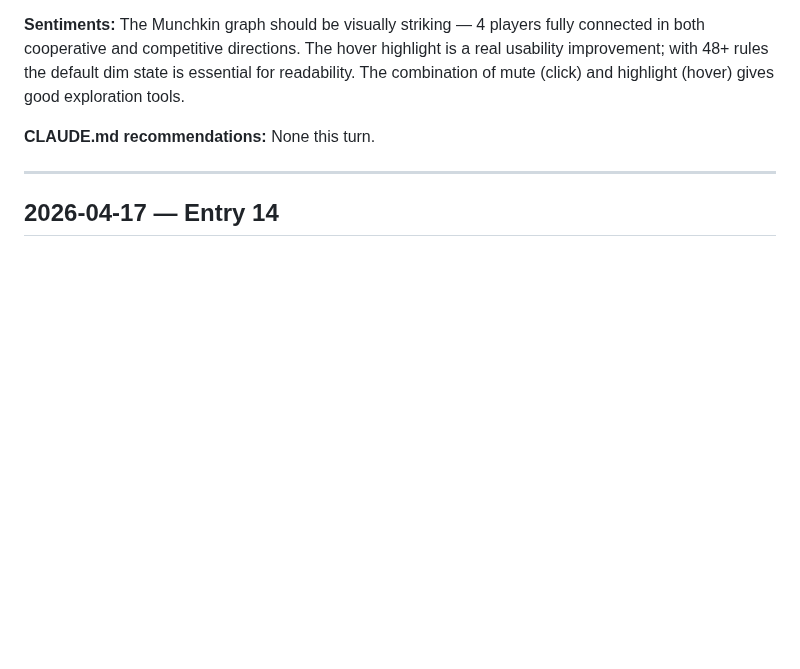
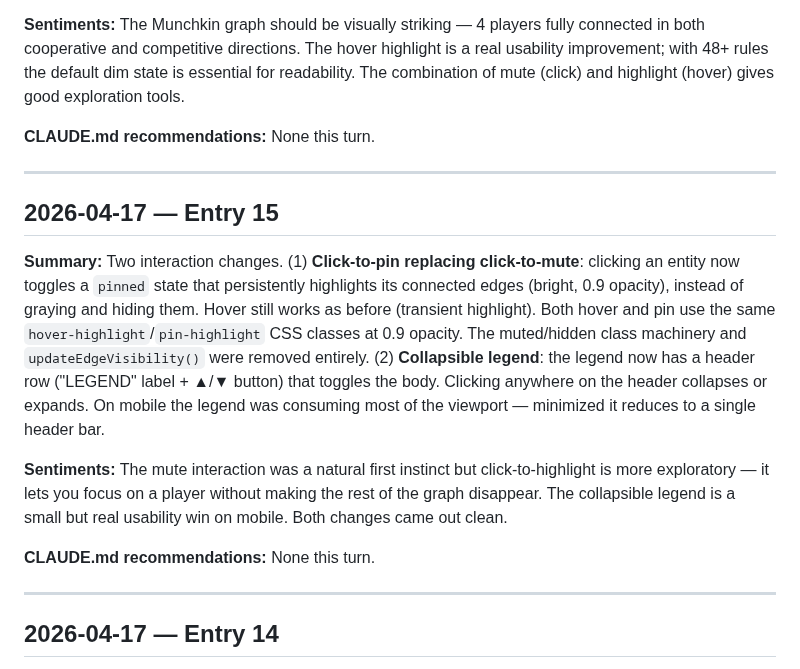
Before and after one commit to fimblo/rule-vis, a Markdown page: diary.md, the part around the change. GitHub-like rendering; blank space fills up the shorter version.

Commit message:
docs: diary entry 15

```diff
--- a/diary.md
+++ b/diary.md
@@ -158,6 +158,19 @@ None this turn.
 
 ---
 
+## 2026-04-17 — Entry 15
+
+**Summary:**
+Two interaction changes. (1) **Click-to-pin replacing click-to-mute**: clicking an entity now toggles a `pinned` state that persistently highlights its connected edges (bright, 0.9 opacity), instead of graying and hiding them. Hover still works as before (transient highlight). Both hover and pin use the same `hover-highlight`/`pin-highlight` CSS classes at 0.9 opacity. The muted/hidden class machinery and `updateEdgeVisibility()` were removed entirely. (2) **Collapsible legend**: the legend now has a header row ("LEGEND" label + ▲/▼ button) that toggles the body. Clicking anywhere on the header collapses or expands. On mobile the legend was consuming most of the viewport — minimized it reduces to a single header bar.
+
+**Sentiments:**
+The mute interaction was a natural first instinct but click-to-highlight is more exploratory — it lets you focus on a player without making the rest of the graph disappear. The collapsible legend is a small but real usability win on mobile. Both changes came out clean.
+
+**CLAUDE.md recommendations:**
+None this turn.
+
+---
+
 ## 2026-04-17 — Entry 14
 
 **Summary:**
```
